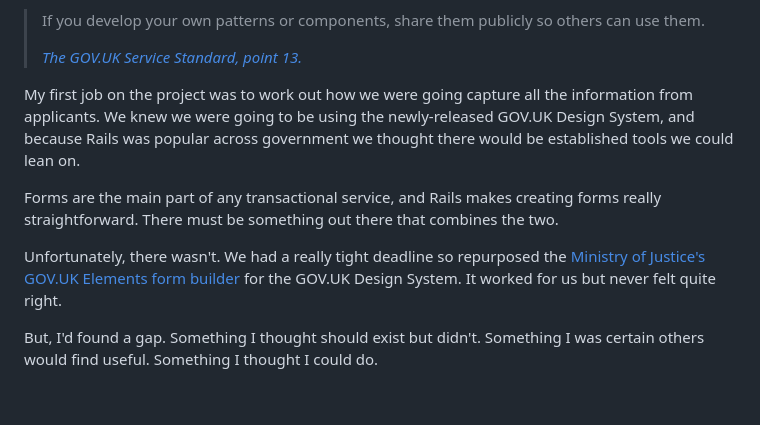
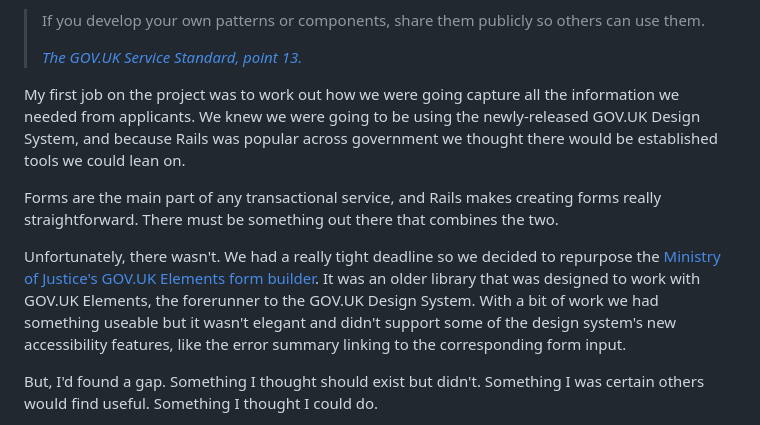
Before and after one commit to x-govuk/x-govuk.github.io, a Markdown page: app/posts/creating-successful-govuk-tools.md, the part around the change. GitHub-like rendering; blank space fills up the shorter version.

Commit message:
Explain where old elements form builder fell short

```diff
--- a/app/posts/creating-successful-govuk-tools.md
+++ b/app/posts/creating-successful-govuk-tools.md
@@ -19,11 +19,11 @@ I remember how refreshing it felt to join an organisation where working collabor
 >
 > <cite>[The GOV.UK Service Standard, point 13.](https://www.gov.uk/service-manual/service-standard/point-13-use-common-standards-components-patterns)</cite>
 
-My first job on the project was to work out how we were going capture all the information from applicants. We knew we were going to be using the newly-released GOV.UK Design System, and because Rails was popular across government we thought there would be established tools we could lean on.
+My first job on the project was to work out how we were going capture all the information we needed from applicants. We knew we were going to be using the newly-released GOV.UK Design System, and because Rails was popular across government we thought there would be established tools we could lean on.
 
 Forms are the main part of any transactional service, and Rails makes creating forms really straightforward. There must be something out there that combines the two.
 
-Unfortunately, there wasn't. We had a really tight deadline so repurposed the [Ministry of Justice's GOV.UK Elements form builder](https://github.com/ministryofjustice/govuk_elements_form_builder) for the GOV.UK Design System. It worked for us but never felt quite right.
+Unfortunately, there wasn't. We had a really tight deadline so we decided to repurpose the [Ministry of Justice's GOV.UK Elements form builder](https://github.com/ministryofjustice/govuk_elements_form_builder). It was an older library that was designed to work with GOV.UK Elements, the forerunner to the GOV.UK Design System. With a bit of work we had something useable but it wasn't elegant and didn't support some of the design system's new accessibility features, like the error summary linking to the corresponding form input.
 
 But, I'd found a gap. Something I thought should exist but didn't. Something I was certain others would find useful. Something I thought I could do.
 
```
